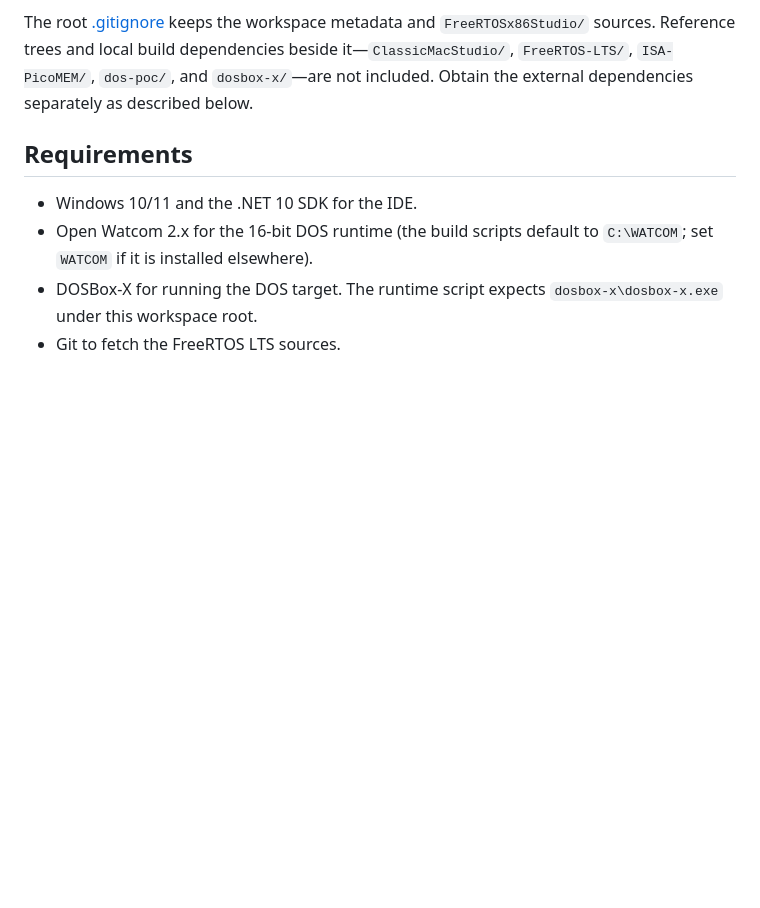
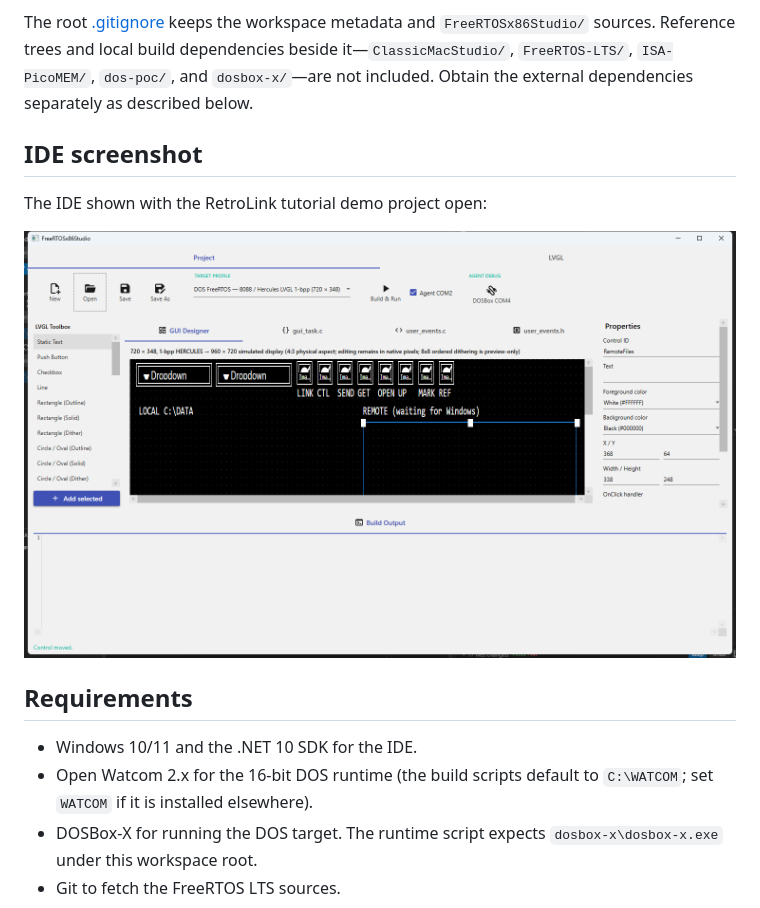
Before and after one commit to qwertybob1978/x86Studio, a Markdown page: README.md, the part around the change. GitHub-like rendering; pictures changed too: FreeRTOSx86Studio/docs/images/ide-retrolink-demo.png (added); blank space fills up the shorter version.

Commit message:
Add IDE demo screenshot to workspace README
Co-authored-by: Copilot <223556219+Copilot@users.noreply.github.com>

```diff
--- a/README.md
+++ b/README.md
@@ -10,6 +10,12 @@ The root [.gitignore](.gitignore) keeps the workspace metadata and
 beside it—`ClassicMacStudio/`, `FreeRTOS-LTS/`, `ISA-PicoMEM/`, `dos-poc/`, and
 `dosbox-x/`—are not included. Obtain the external dependencies separately as
 described below.
+
+## IDE screenshot
+
+The IDE shown with the RetroLink tutorial demo project open:
+
+![FreeRTOSx86Studio with the RetroLink tutorial project open](FreeRTOSx86Studio/docs/images/ide-retrolink-demo.png)
 
 ## Requirements
 
```
